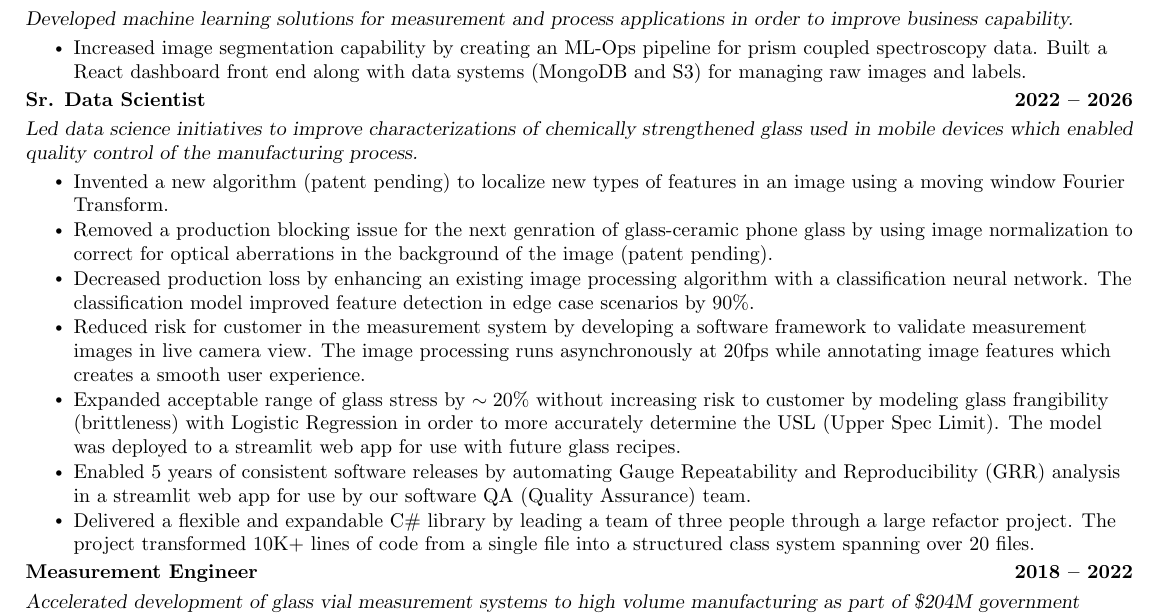
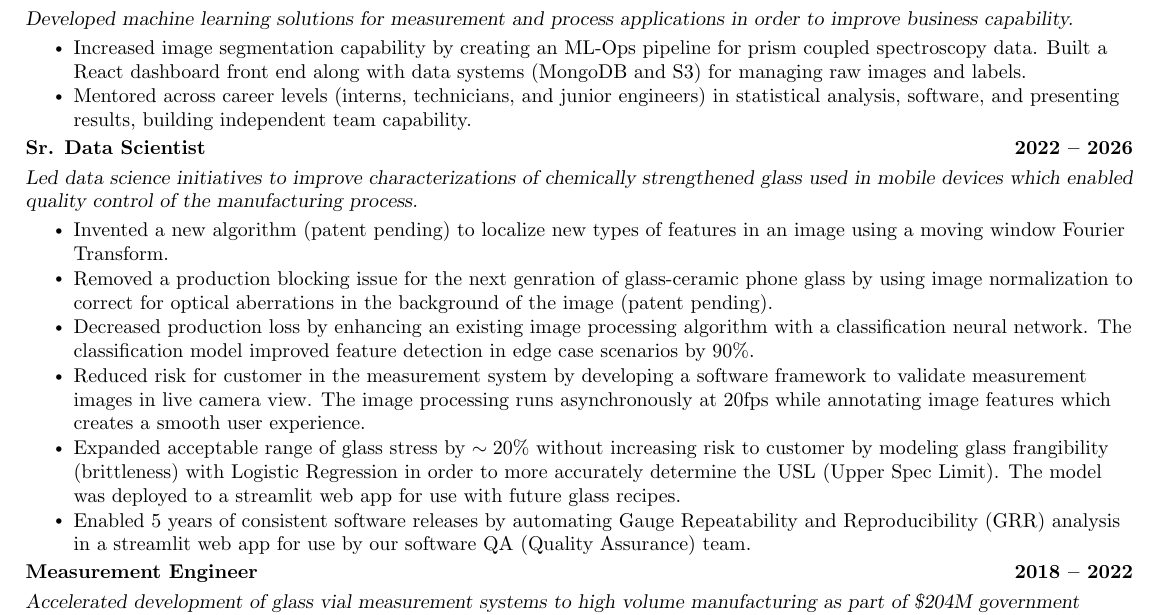
Before and after one commit to mschmidlin1/resume, a LaTeX CV (resume.tex): part of the page, cut so that both start at the same text. Compiled offline with pdfLaTeX.

Commit message:
added mentor bullet

```diff
--- a/resume.tex
+++ b/resume.tex
@@ -171,7 +171,7 @@ Data Scientist (MS) with 8+ years of experience and expertise in computer vision
         \resumeTakeaway{Developed machine learning solutions for measurement and process applications in order to improve business capability.}
         \resumeItemListStart
           \resumeItem{Increased image segmentation capability by creating an ML-Ops pipeline for prism coupled spectroscopy data. Built a React dashboard front end along with data systems (MongoDB and S3) for managing raw images and labels.}
-
+          \resumeItem{Mentored across career levels (interns, technicians, and junior engineers) in statistical analysis, software, and presenting results, building independent team capability.}
         \resumeItemListEnd
 
     \resumeSubSubheading
@@ -184,7 +184,6 @@ Data Scientist (MS) with 8+ years of experience and expertise in computer vision
         \resumeItem{Reduced risk for customer in the measurement system by developing a software framework to validate measurement images in live camera view. The image processing runs asynchronously at 20fps while annotating image features which creates a smooth user experience.}
         \resumeItem{Expanded acceptable range of glass stress by $\sim 20\%$ without increasing risk to customer by modeling glass frangibility (brittleness) with Logistic Regression in order to more accurately determine the USL (Upper Spec Limit). The model was deployed to a streamlit web app for use with future glass recipes.}
         \resumeItem{Enabled 5 years of consistent software releases by automating Gauge Repeatability and Reproducibility (GRR) analysis in a streamlit web app for use by our software QA (Quality Assurance) team.}
-        \resumeItem{Delivered a flexible and expandable C\# library by leading a team of three people through a large refactor project. The project transformed 10K+ lines of code from a single file into a structured class system spanning over 20 files.}
       \resumeItemListEnd
 
     \resumeSubSubheading
```
Also changed, not shown: resume.pdf, 3 other files.
